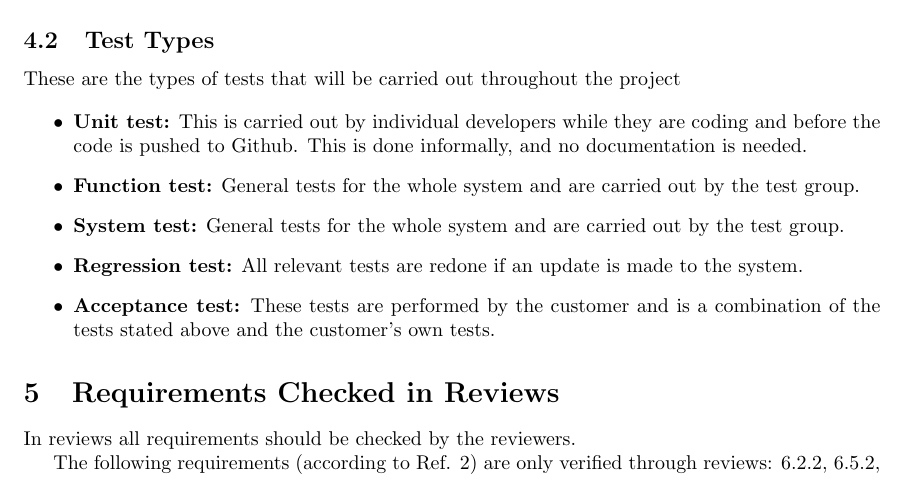
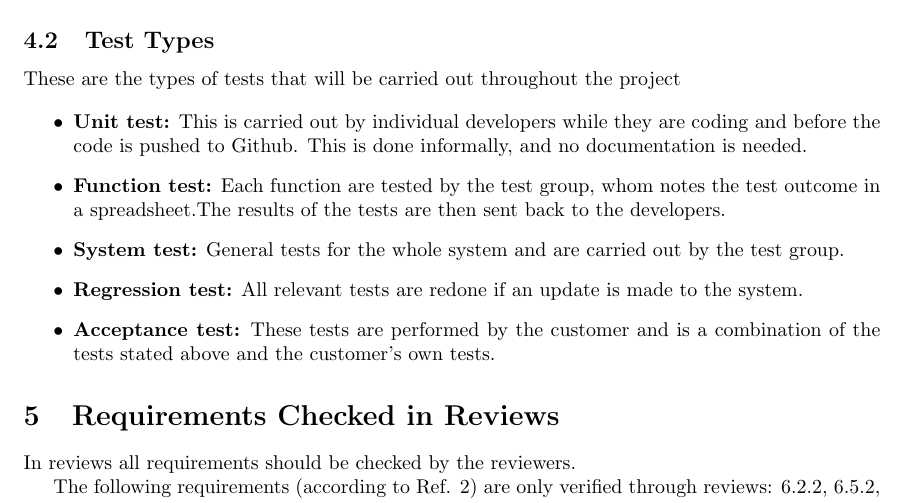
Before and after one commit to puspgroup2/work-library, a LaTeX document (P1-Baseline-Specification/PUSS214202_SVVS/Main.tex): part of page 4 of 8, cut so that both start at the same text. Compiled offline with pdfLaTeX.

Commit message:
Ready for informal review

```diff
--- a/P1-Baseline-Specification/PUSS214202_SVVS/Main.tex
+++ b/P1-Baseline-Specification/PUSS214202_SVVS/Main.tex
@@ -152,7 +152,7 @@ These are the types of tests that will be carried out throughout the project
 
 \begin{itemize}
   \item \textbf{Unit test:} This is carried out by individual developers while they are coding and before the code is pushed to Github. This is done informally, and no documentation is needed.
-  \item \textbf{Function test:} General tests for the whole system and are carried out by the test group.
+  \item \textbf{Function test:} Each function are tested by the test group, whom notes the test outcome in a spreadsheet.The results of the tests are then sent back to the developers.
    \item \textbf{System test:} General tests for the whole system and are carried out by the test group.
       \item \textbf{Regression test:} All relevant tests are redone if an update is made to the system.
          \item \textbf{Acceptance test:} These tests are performed by the customer and is a combination of the tests stated above and the customer's own tests.
```
Also changed, not shown: P1-Baseline-Specification/PUSS214202_SVVS/PUSS214202_SVVS.pdf, 2 other files.
